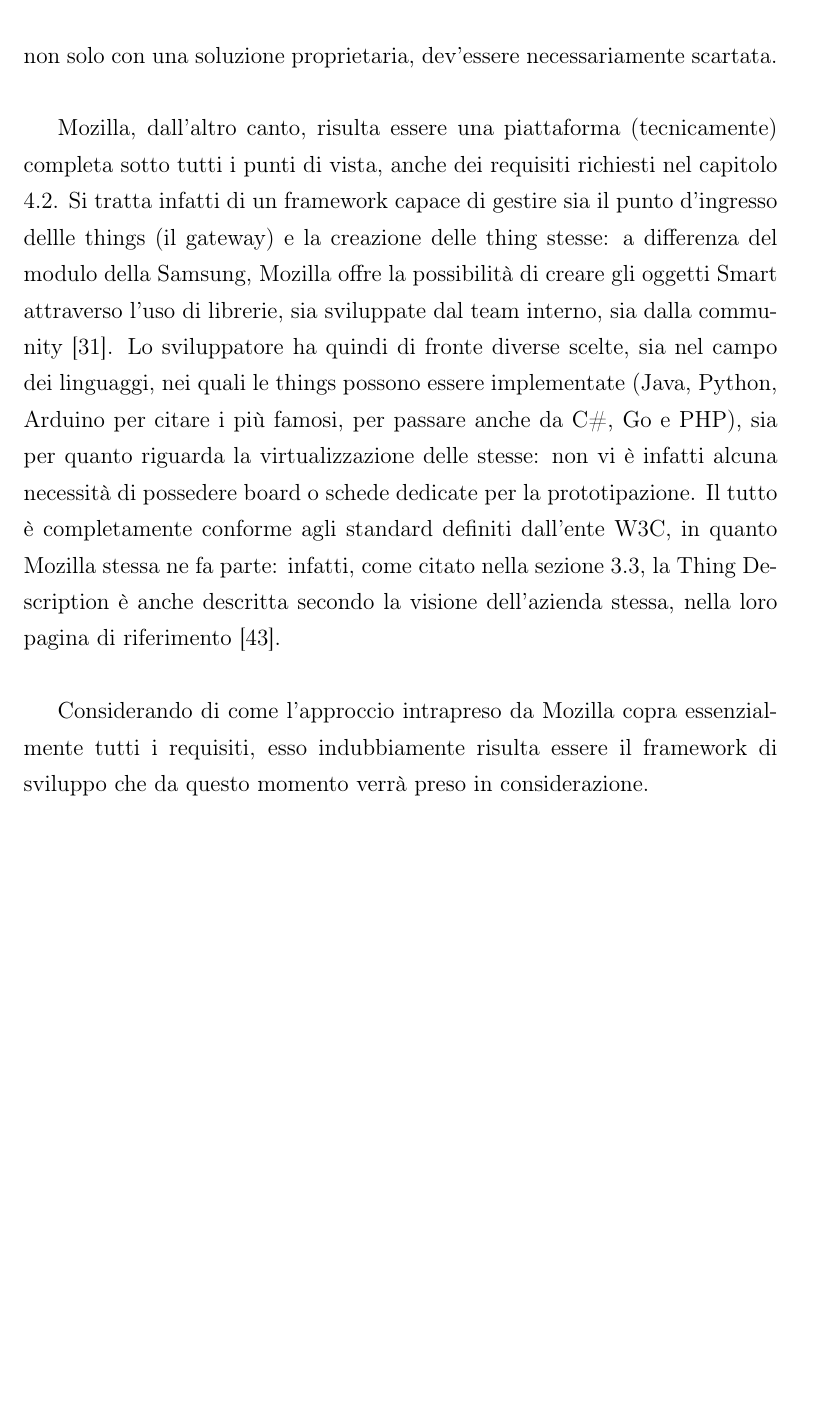
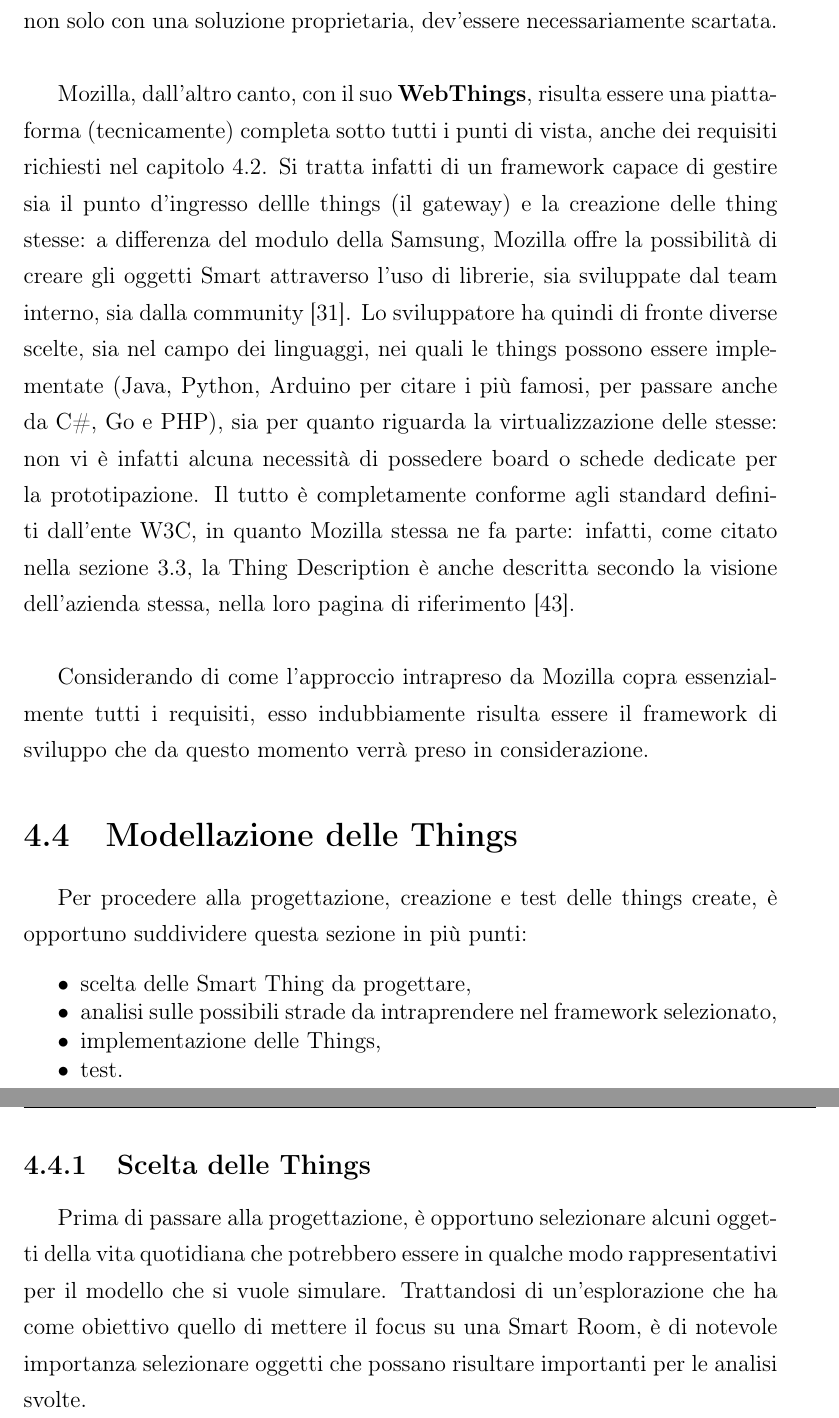
Before and after one commit to Martinocom/pervasive-semantic-exam, a LaTeX document (doc/relazione.tex): part of page 30 of 70 before the commit and two parts of pages 30 and 31 of 71 after it, the two joined at a grey line, cut so that both start at the same text, the shorter picture padded with empty space. Compiled offline with pdfLaTeX.

Commit message:
Adding chapter for Smart Things choose and creation

```diff
--- a/doc/relazione.tex
+++ b/doc/relazione.tex
@@ -496,10 +497,25 @@ Basandosi sui criteri definiti nella sezione precedente, è quindi possibile sca
 
 \textbf{SmartThings} di Samsung risulta essere un'ottima piattaforma per sviluppatori per integrare Smart Thing esistenti all'interno di un unica applicazione. Vi è un modo per creare oggetti virtuali, ma l'oggetto così creato risulta essere legato all'app SmartThings stessa, senza possibilità di interagire con qualcosa di esterno. SmartThings di conseguenza risulta essere una buona scelta se si hanno già dispositivi che si vogliono aggiungere e/o integrare, con l'annessa possibilità di creare schemi \textit{IFTTT} \cite{ifttt}, ma non permettendo la creazione di nuovi oggetti, compliant agli standard definiti e compatibili non solo con una soluzione proprietaria, dev'essere necessariamente scartata.\\
 
-Mozilla, dall'altro canto, risulta essere una piattaforma (tecnicamente) completa sotto tutti i punti di vista, anche dei requisiti richiesti nel capitolo \ref{sec:iot_platform}. Si tratta infatti di un framework capace di gestire sia il punto d'ingresso dellle things (il gateway) e la creazione delle thing stesse: a differenza del modulo della Samsung, Mozilla offre la possibilità di creare gli oggetti Smart attraverso l'uso di librerie, sia sviluppate dal team interno, sia dalla community \cite{mozilla-iot-framework}. Lo sviluppatore ha quindi di fronte diverse scelte, sia nel campo dei linguaggi, nei quali le things possono essere implementate (Java, Python, Arduino per citare i più famosi, per passare anche da C\#, Go e PHP), sia per quanto riguarda la virtualizzazione delle stesse: non vi è infatti alcuna necessità di possedere board o schede dedicate per la prototipazione. Il tutto è completamente conforme agli standard definiti dall'ente W3C, in quanto Mozilla stessa ne fa parte: infatti, come citato nella sezione \ref{sec:thing_description}, la Thing Description è anche descritta secondo la visione dell'azienda stessa, nella loro pagina di riferimento \cite{web_thing_api}.\\
+Mozilla, dall'altro canto, con il suo \textbf{WebThings}, risulta essere una piattaforma (tecnicamente) completa sotto tutti i punti di vista, anche dei requisiti richiesti nel capitolo \ref{sec:iot_platform}. Si tratta infatti di un framework capace di gestire sia il punto d'ingresso dellle things (il gateway) e la creazione delle thing stesse: a differenza del modulo della Samsung, Mozilla offre la possibilità di creare gli oggetti Smart attraverso l'uso di librerie, sia sviluppate dal team interno, sia dalla community \cite{mozilla-iot-framework}. Lo sviluppatore ha quindi di fronte diverse scelte, sia nel campo dei linguaggi, nei quali le things possono essere implementate (Java, Python, Arduino per citare i più famosi, per passare anche da C\#, Go e PHP), sia per quanto riguarda la virtualizzazione delle stesse: non vi è infatti alcuna necessità di possedere board o schede dedicate per la prototipazione. Il tutto è completamente conforme agli standard definiti dall'ente W3C, in quanto Mozilla stessa ne fa parte: infatti, come citato nella sezione \ref{sec:thing_description}, la Thing Description è anche descritta secondo la visione dell'azienda stessa, nella loro pagina di riferimento \cite{web_thing_api}.\\
 
 Considerando di come l'approccio intrapreso da Mozilla copra essenzialmente tutti i requisiti, esso indubbiamente risulta essere il framework di sviluppo che da questo momento verrà preso in considerazione.
 
+
+\section{Modellazione delle Things}
+
+Per procedere alla progettazione, creazione e test delle things create, è opportuno suddividere questa sezione in più punti:
+
+\begin{itemize}
+	\setlength\itemsep{-0.7em}
+	\item scelta delle Smart Thing da progettare,
+	\item analisi sulle possibili strade da intraprendere nel framework selezionato,
+	\item implementazione delle Things,
+	\item test.
+\end{itemize}
+
+\subsection{Scelta delle Things}
+Prima di passare alla progettazione, è opportuno selezionare alcuni oggetti della vita quotidiana che potrebbero essere in qualche modo rappresentativi per il modello che si vuole simulare. Trattandosi di un'esplorazione che ha come obiettivo quello di mettere il focus su una Smart Room, è di notevole importanza selezionare oggetti che possano risultare importanti per le analisi svolte.\\
 
 
 
```
Also changed, not shown: doc/relazione.tex (3 more changed lines).
